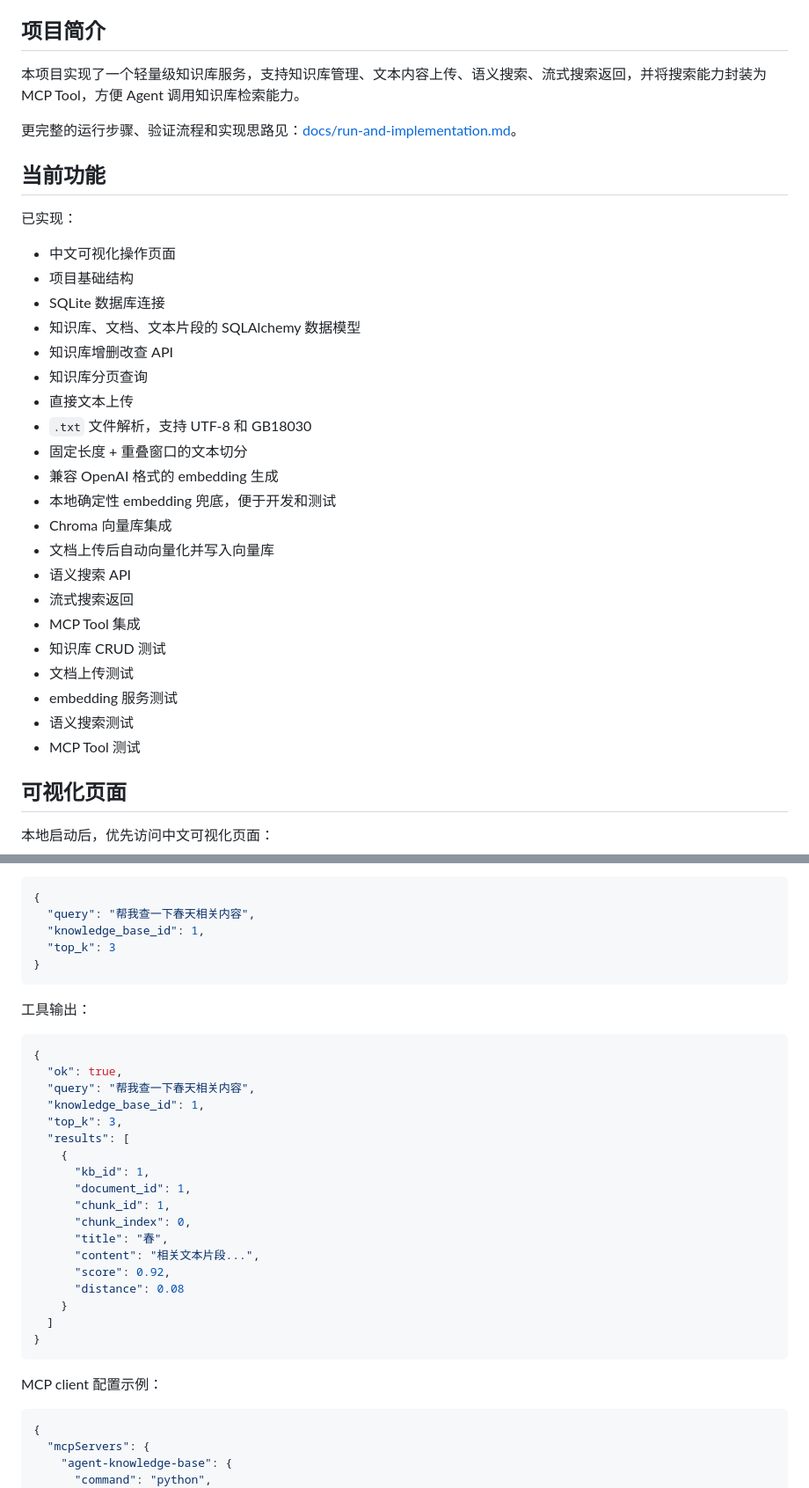
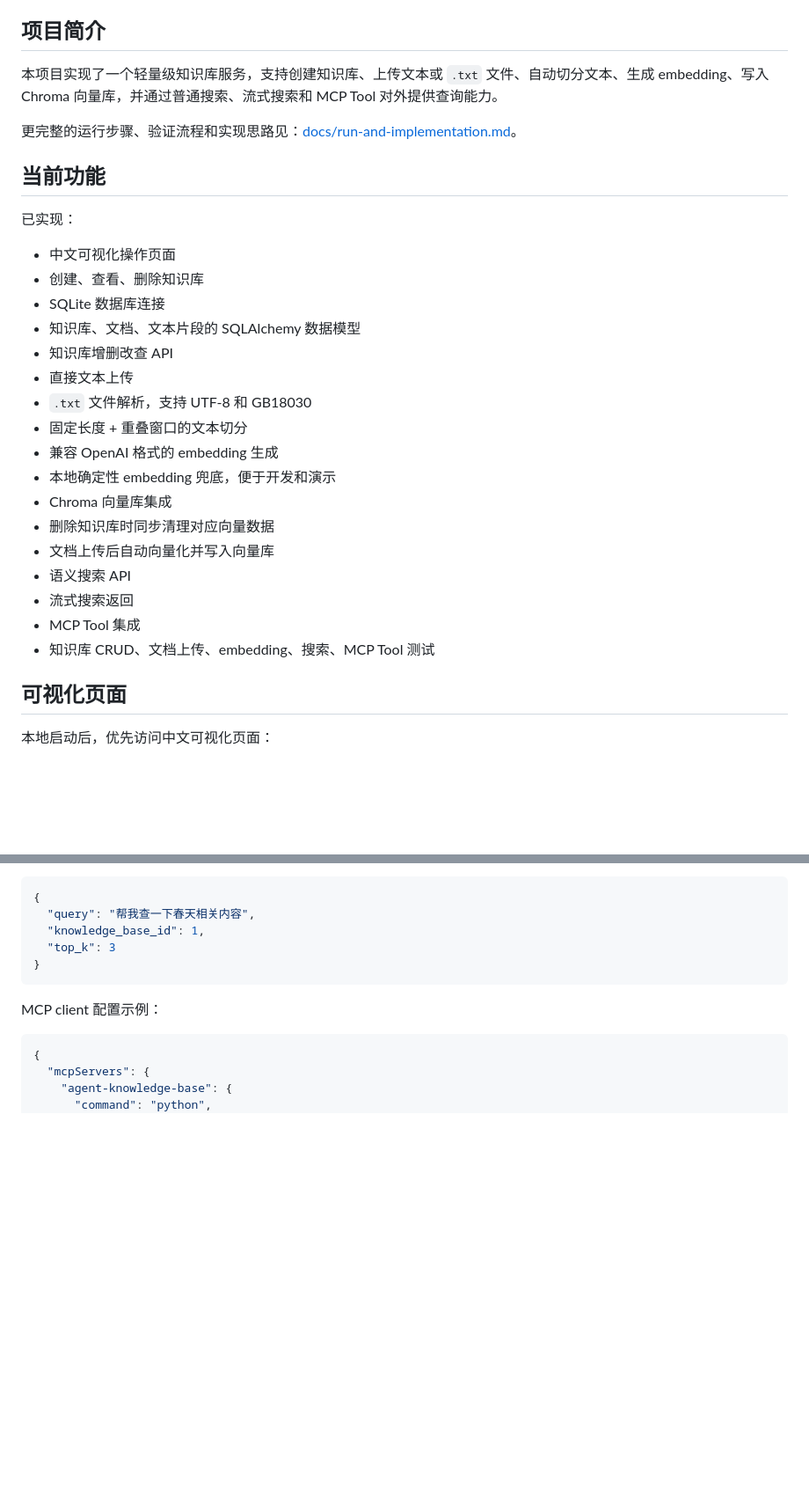
Before and after one commit to Wentxiang123/Agent-Knowledge-Base, a Markdown page: README.md, 2 parts joined by grey strips. Shown at 88% size. GitHub-like rendering; blank space fills up the shorter version.

````diff
--- a/README.md
+++ b/README.md
@@ -4,7 +4,7 @@
 
 ## 项目简介
 
-本项目实现了一个轻量级知识库服务，支持知识库管理、文本内容上传、语义搜索、流式搜索返回，并将搜索能力封装为 MCP Tool，方便 Agent 调用知识库检索能力。
+本项目实现了一个轻量级知识库服务，支持创建知识库、上传文本或 `.txt` 文件、自动切分文本、生成 embedding、写入 Chroma 向量库，并通过普通搜索、流式搜索和 MCP Tool 对外提供查询能力。
 
 更完整的运行步骤、验证流程和实现思路见：[docs/run-and-implementation.md](docs/run-and-implementation.md)。
 
@@ -13,26 +13,22 @@
 已实现：
 
 - 中文可视化操作页面
-- 项目基础结构
+- 创建、查看、删除知识库
 - SQLite 数据库连接
 - 知识库、文档、文本片段的 SQLAlchemy 数据模型
 - 知识库增删改查 API
-- 知识库分页查询
 - 直接文本上传
 - `.txt` 文件解析，支持 UTF-8 和 GB18030
 - 固定长度 + 重叠窗口的文本切分
 - 兼容 OpenAI 格式的 embedding 生成
-- 本地确定性 embedding 兜底，便于开发和测试
+- 本地确定性 embedding 兜底，便于开发和演示
 - Chroma 向量库集成
+- 删除知识库时同步清理对应向量数据
 - 文档上传后自动向量化并写入向量库
 - 语义搜索 API
 - 流式搜索返回
 - MCP Tool 集成
-- 知识库 CRUD 测试
-- 文档上传测试
-- embedding 服务测试
-- 语义搜索测试
-- MCP Tool 测试
+- 知识库 CRUD、文档上传、embedding、搜索、MCP Tool 测试
 
 ## 可视化页面
 
@@ -165,29 +132,6 @@ search_knowledge_base
   "query": "帮我查一下春天相关内容",
   "knowledge_base_id": 1,
   "top_k": 3
-}
-```
-
-工具输出：
-
-```json
-{
-  "ok": true,
-  "query": "帮我查一下春天相关内容",
-  "knowledge_base_id": 1,
-  "top_k": 3,
-  "results": [
-    {
-      "kb_id": 1,
-      "document_id": 1,
-      "chunk_id": 1,
-      "chunk_index": 0,
-      "title": "春",
-      "content": "相关文本片段...",
-      "score": 0.92,
-      "distance": 0.08
-    }
-  ]
 }
 ```
 
````
Also changed, not shown: other parts of README.md (+17 -44 lines).
